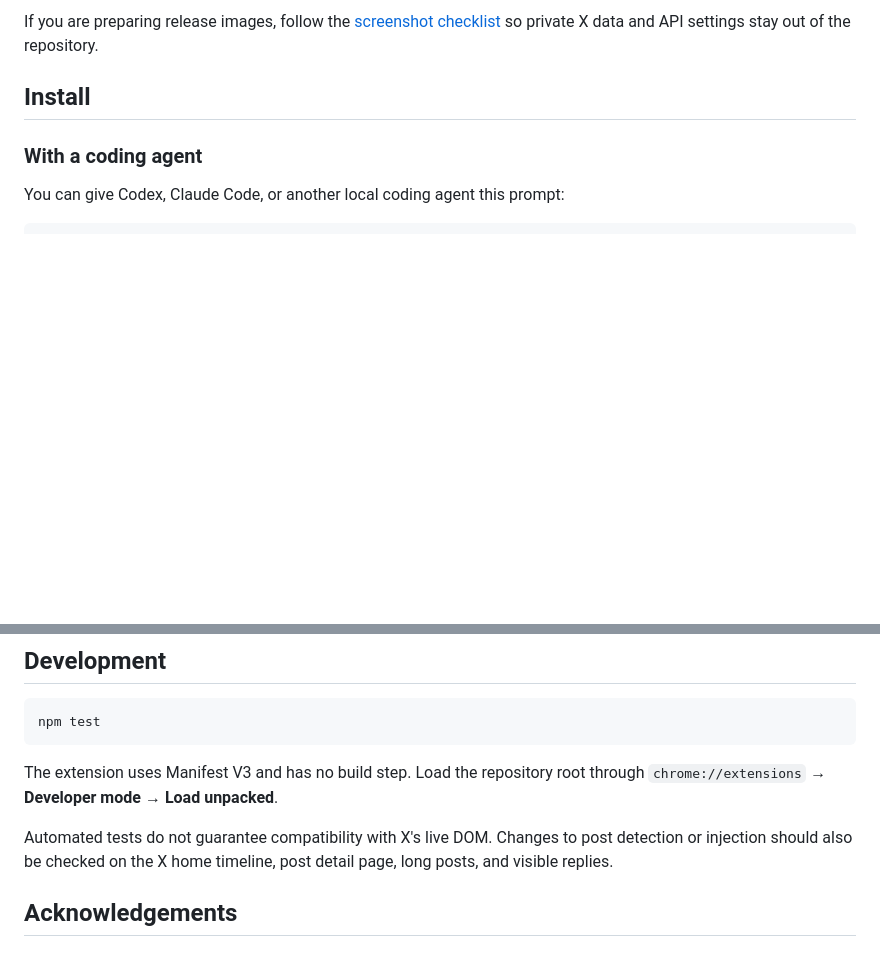
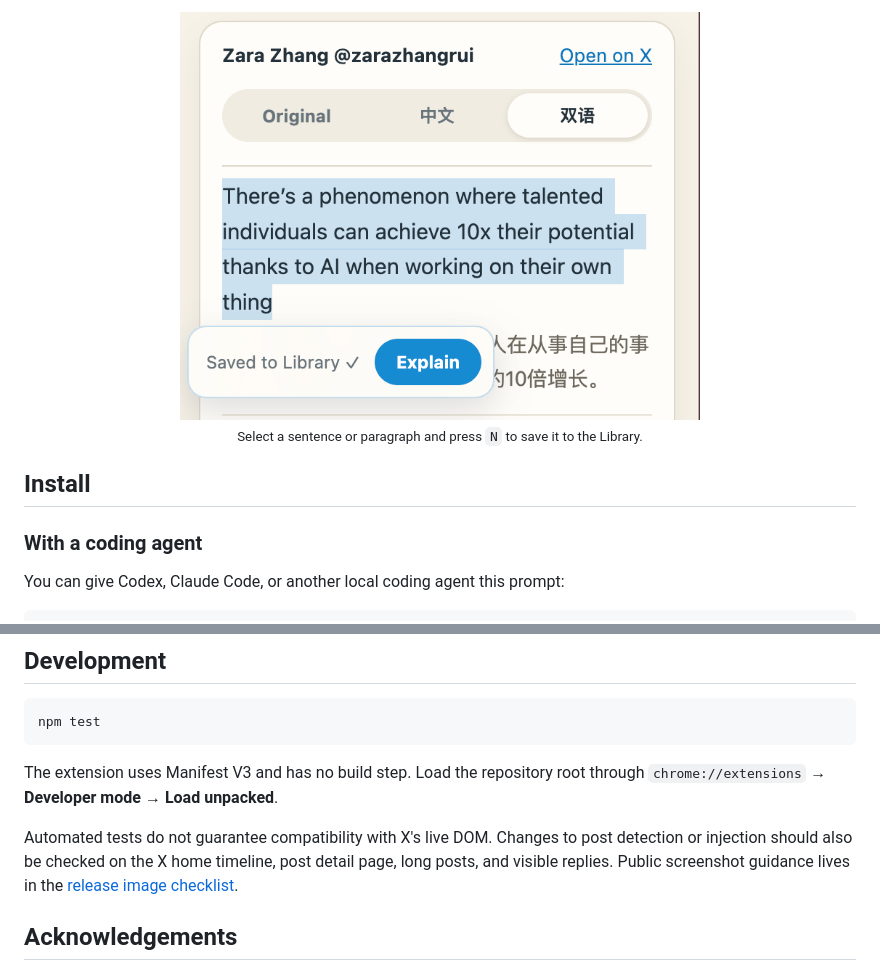
Before and after one commit to jasminemo1110/x-digest, a Markdown page: README.md, 2 parts joined by grey strips. Drawn GitHub-style; pictures changed too: docs/screenshots/excerpt-save.png (added); blank space fills up the shorter version.

```diff
--- a/README.md
+++ b/README.md
@@ -38,5 +56,8 @@ Fresh screenshots of the current public-beta UI are being prepared. The planned
 
-If you are preparing release images, follow the [screenshot checklist](docs/screenshots/README.md) so private X data and API settings stay out of the repository.
+<p align="center">
+  <img src="docs/screenshots/excerpt-save.png" width="520" alt="Selected text saved to the Library with the N shortcut">
+  <br><sub>Select a sentence or paragraph and press <code>N</code> to save it to the Library.</sub>
+</p>
 
 ## Install
 
@@ -134,7 +155,7 @@ npm test
 
 The extension uses Manifest V3 and has no build step. Load the repository root through `chrome://extensions` → **Developer mode** → **Load unpacked**.
 
-Automated tests do not guarantee compatibility with X's live DOM. Changes to post detection or injection should also be checked on the X home timeline, post detail page, long posts, and visible replies.
+Automated tests do not guarantee compatibility with X's live DOM. Changes to post detection or injection should also be checked on the X home timeline, post detail page, long posts, and visible replies. Public screenshot guidance lives in the [release image checklist](docs/screenshots/README.md).
 
 ## Acknowledgements
 
```
Also changed, not shown: other parts of README.md (+23 -5 lines), README.zh-CN.md (+28 -7 lines), docs/screenshots/README.md (+8 -6 lines), docs/screenshots/explain-card.png (added), docs/screenshots/explain-trigger.png (added), docs/screenshots/library.png (added), docs/screenshots/overview.png (added), docs/screenshots/wordbook.png (added).
